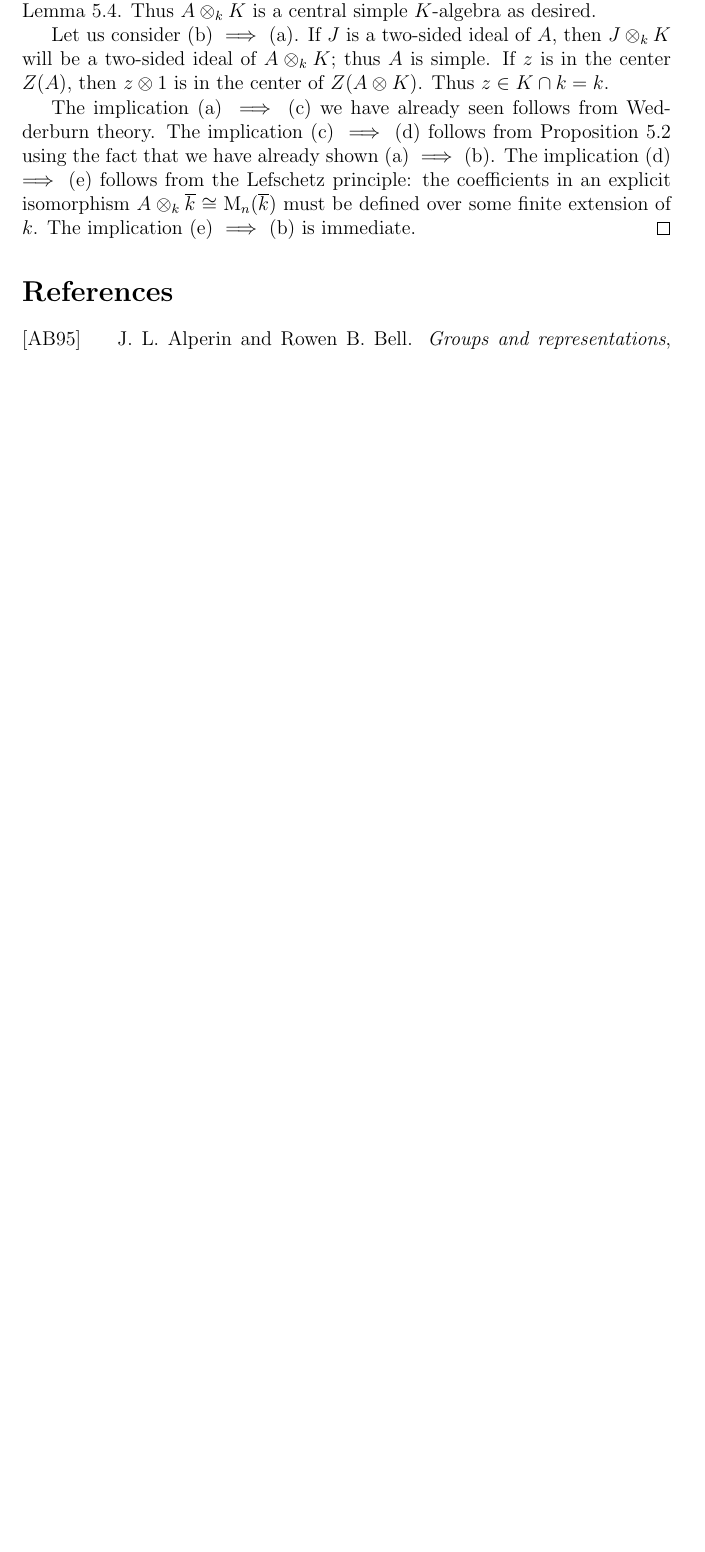
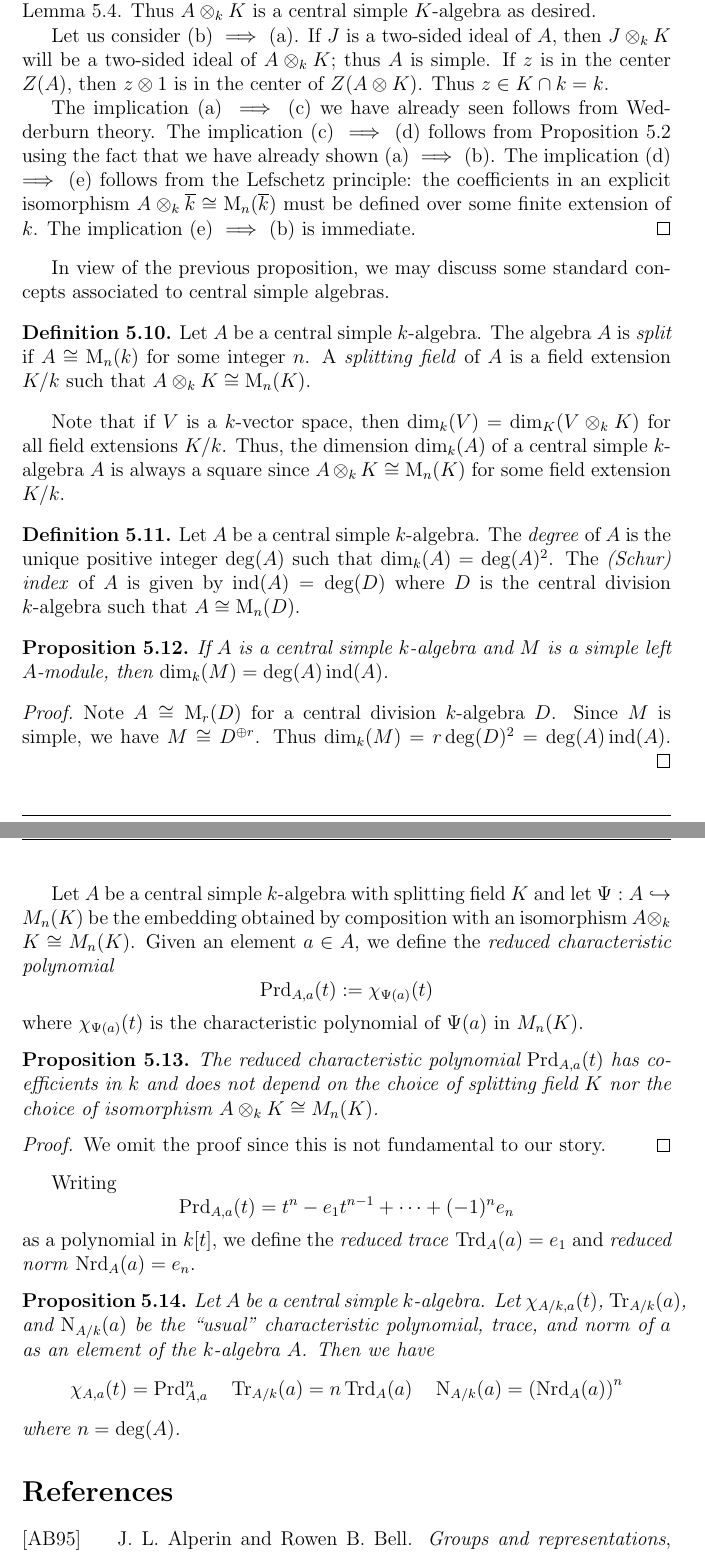
Before and after one commit to vtorsor/representation-theory-notes, a LaTeX document (modules.tex): part of page 27 of 28 before the commit and two parts of pages 27 and 28 of 29 after it, the two joined at a grey line, cut so that both start at the same text, the shorter picture padded with empty space. Compiled offline with pdfLaTeX.

Commit message:
Splitting fields, degree, reduced trace etc.

```diff
--- a/modules.tex
+++ b/modules.tex
@@ -1586,6 +1589,93 @@ must be defined over some finite extension of $k$.
 The implication (e) $\implies$ (b) is immediate.
 \end{proof}
 
+In view of the previous proposition, we may discuss some standard
+concepts associated to central simple algebras.
+
+\begin{definition}
+Let $A$ be a central simple $k$-algebra.
+The algebra $A$ is \emph{split} if $A \cong \operatorname{M}_n(k)$
+for some integer $n$.  A \emph{splitting field} of $A$ is a field
+extension $K/k$ such that $A \otimes_k K \cong \operatorname{M}_n(K)$.
+\end{definition}
+
+Note that if $V$ is a $k$-vector space,
+then $\dim_k(V) = \dim_K(V \otimes_k K)$
+for all field extensions $K/k$.
+Thus, the dimension $\dim_k(A)$ of a central simple $k$-algebra $A$
+is always a square since
+$A \otimes_k K \cong \operatorname{M}_n(K)$ for some field extension
+$K/k$.
+
+\begin{definition}
+Let $A$ be a central simple $k$-algebra.
+The \emph{degree} of $A$ is the unique positive integer
+$\deg(A)$ such that
+$\dim_k(A)=\deg(A)^2$.
+The \emph{(Schur) index} of $A$ is given by $\operatorname{ind}(A)=\deg(D)$
+where $D$ is the central division $k$-algebra such that
+$A\cong \operatorname{M}_n(D)$.
+\end{definition}
+
+\begin{proposition}
+If $A$ is a central simple $k$-algebra and
+$M$ is a simple left $A$-module, then
+$\dim_k(M) =\deg(A) \operatorname{ind}(A)$.
+\end{proposition}
+
+\begin{proof}
+Note $A \cong \operatorname{M}_r(D)$ for a central division $k$-algebra
+$D$.
+Since $M$ is simple, we have $M \cong D^{\oplus r}$.
+Thus $\dim_k(M) = r \deg(D)^2=\deg(A) \operatorname{ind}(A)$.
+\end{proof}
+
+Let $A$ be a central simple $k$-algebra with splitting field $K$
+and let $\Psi : A \hookrightarrow M_n(K)$ be the embedding
+obtained by composition with an isomorphism $A \otimes_k K \cong
+M_n(K)$.
+Given an element $a \in A$, we define the
+\emph{reduced characteristic polynomial}
+\[
+\operatorname{Prd}_{A,a}(t) := \chi_{\Psi(a)}(t)
+\]
+where $\chi_{\Psi(a)}(t)$ is the characteristic polynomial
+of $\Psi(a)$ in $M_n(K)$.
+
+\begin{proposition}
+The reduced characteristic polynomial
+$\operatorname{Prd}_{A,a}(t)$ has coefficients in $k$ and does not depend on
+the choice of splitting field $K$ nor the choice of isomorphism
+$A \otimes_k K \cong M_n(K)$.
+\end{proposition}
+
+\begin{proof}
+We omit the proof since this is not fundamental to our story.
+\end{proof}
+
+Writing
+\[
+\operatorname{Prd}_{A,a}(t) = t^n - e_1t^{n-1} + \cdots + (-1)^n e_n
+\]
+as a polynomial in $k[t]$, we define
+the \emph{reduced trace} $\operatorname{Trd}_A(a)=e_1$
+and \emph{reduced norm} $\operatorname{Nrd}_A(a)=e_n$.
+
+\begin{proposition}
+Let $A$ be a central simple $k$-algebra.
+Let $\chi_{A/k,a}(t)$, $\operatorname{Tr}_{A/k}(a)$, and
+$\operatorname{N}_{A/k}(a)$
+be the ``usual'' characteristic polynomial, trace, and norm
+of $a$ as an element of the $k$-algebra $A$.
+Then we have
+\[
+\chi_{A,a}(t)=\operatorname{Prd}_{A,a}^n \quad
+\operatorname{Tr}_{A/k}(a)=n\operatorname{Trd}_A(a) \quad
+\operatorname{N}_{A/k}(a)=\left(\operatorname{Nrd}_A(a)\right)^n
+\]
+where $n=\deg(A)$.
+\end{proposition}
+
 \bibliographystyle{alpha}
 \bibliography{rep_theory}
 
```
Also changed, not shown: modules.tex (3 more changed lines).
